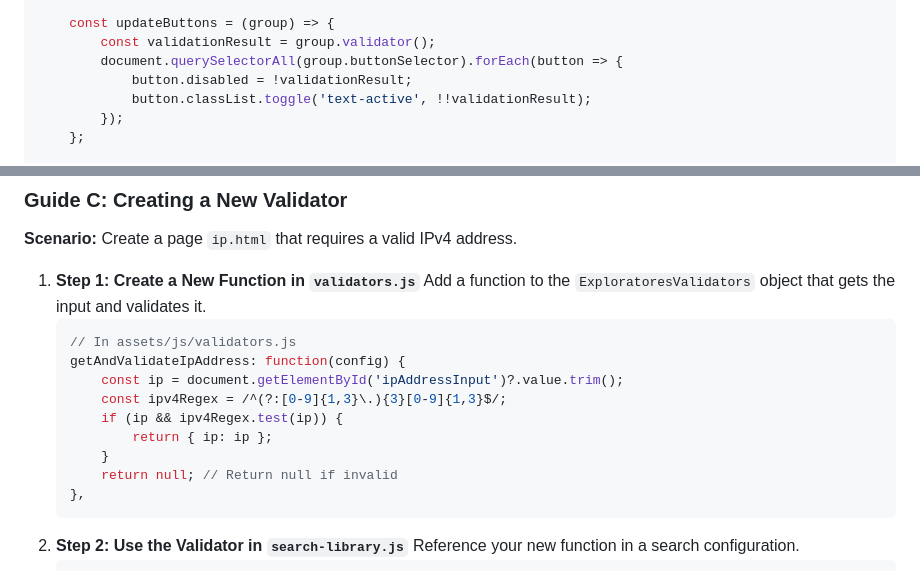
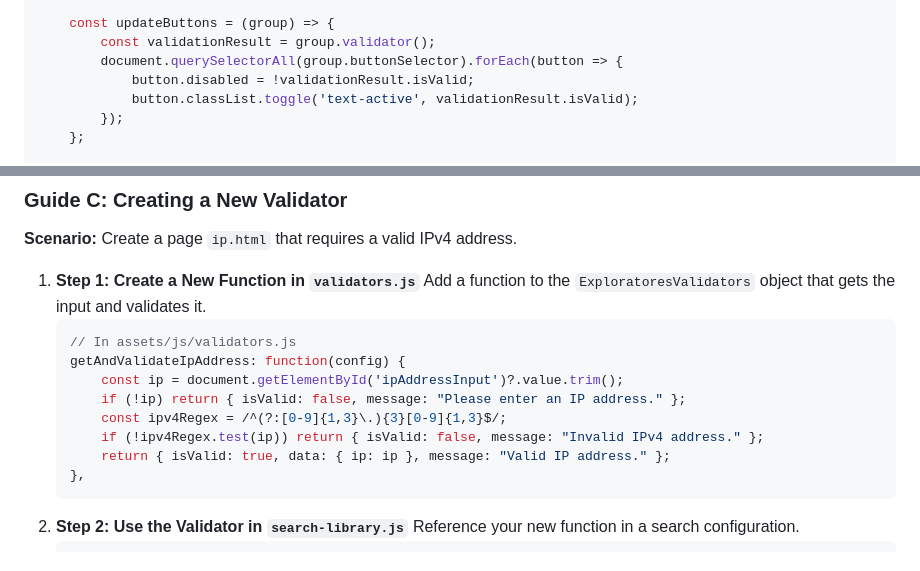
Before and after one commit to SOsintOps/Exploratores, a Markdown page: docs/customise.md, 2 parts joined by grey strips. Rendered like a GitHub page.

Commit message:
update file .md

````diff
--- a/docs/customise.md
+++ b/docs/customise.md
@@ -75,8 +75,8 @@ function setInitialPageState() {
     const updateButtons = (group) => {
         const validationResult = group.validator();
         document.querySelectorAll(group.buttonSelector).forEach(button => {
-            button.disabled = !validationResult;
-            button.classList.toggle('text-active', !!validationResult);
+            button.disabled = !validationResult.isValid;
+            button.classList.toggle('text-active', validationResult.isValid);
         });
     };
 
@@ -123,11 +123,10 @@ document.addEventListener('DOMContentLoaded', setInitialPageState);
     // In assets/js/validators.js
     getAndValidateIpAddress: function(config) {
         const ip = document.getElementById('ipAddressInput')?.value.trim();
+        if (!ip) return { isValid: false, message: "Please enter an IP address." };
         const ipv4Regex = /^(?:[0-9]{1,3}\.){3}[0-9]{1,3}$/;
-        if (ip && ipv4Regex.test(ip)) {
-            return { ip: ip };
-        }
-        return null; // Return null if invalid
+        if (!ipv4Regex.test(ip)) return { isValid: false, message: "Invalid IPv4 address." };
+        return { isValid: true, data: { ip: ip }, message: "Valid IP address." };
     },
     ```
 2.  **Step 2: Use the Validator in `search-library.js`**
````
Also changed, not shown: README.md (+1 -1 lines).
